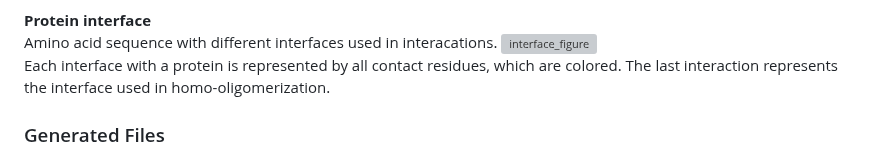
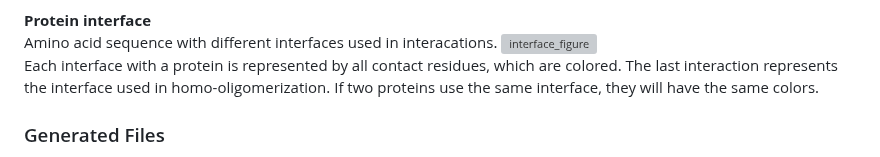
Before and after one commit to Qrouger/PPIFold, a Markdown page: README.md, the part around the change. GitHub-like rendering; grey boxes are pictures that could not be loaded.

```diff
--- a/README.md
+++ b/README.md
@@ -159,7 +159,7 @@ Color represents the iQ-score, with a better iQ-score indicated by a lighter col
 **Protein interface<br>**
 Amino acid sequence with different interfaces used in interacations.
 <img src="https://github.com/user-attachments/assets/29f63a4a-9ea0-4eba-bbda-14b0d9403342" alt="interface_figure" width="4000"/><br>
-Each interface with a protein is represented by all contact residues, which are colored. The last interaction represents the interface used in homo-oligomerization.
+Each interface with a protein is represented by all contact residues, which are colored. The last interaction represents the interface used in homo-oligomerization. If two proteins use the same interface, they will have the same colors.
 
 
 <!-- TOC --><a name="generated-files"></a>
```
